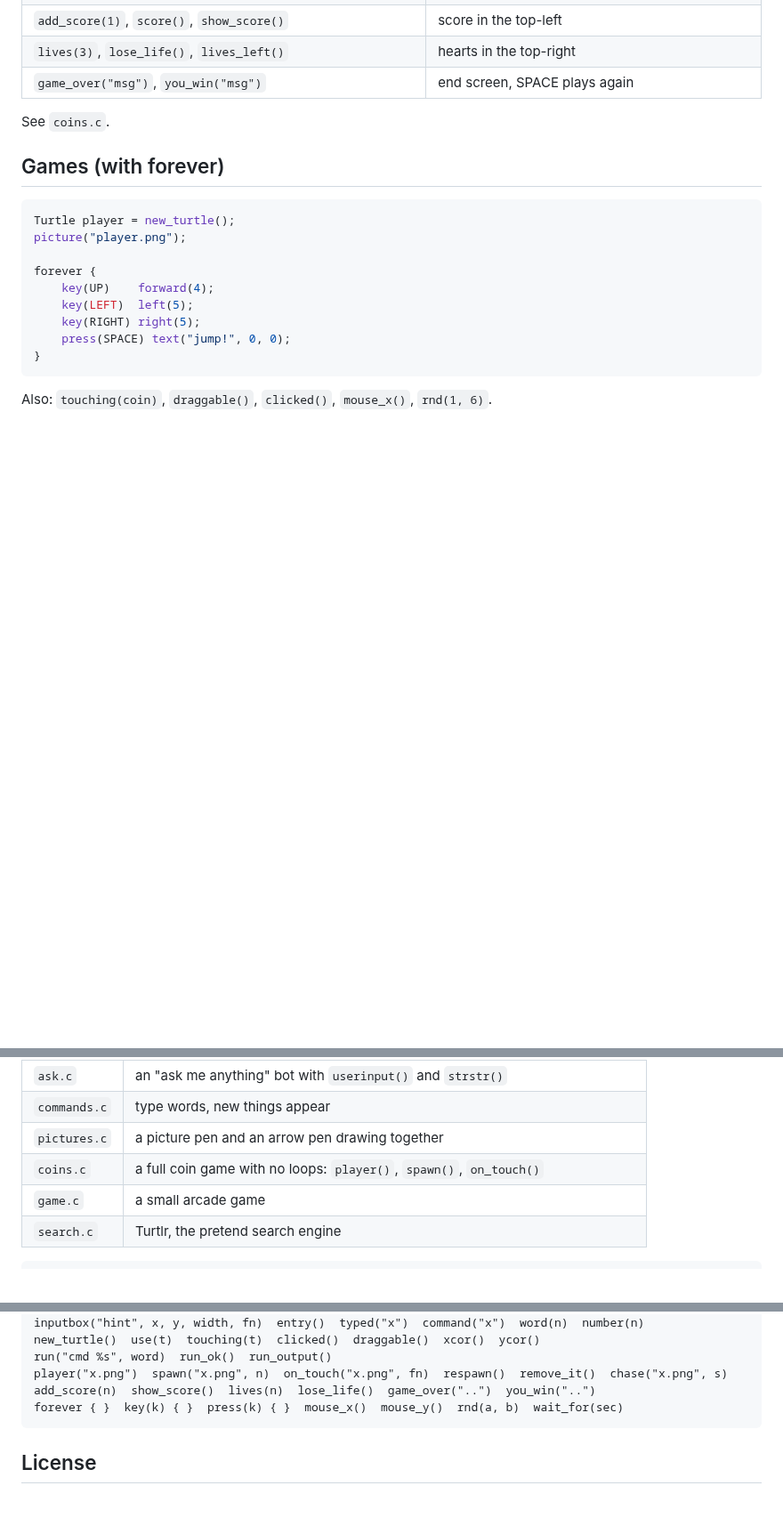
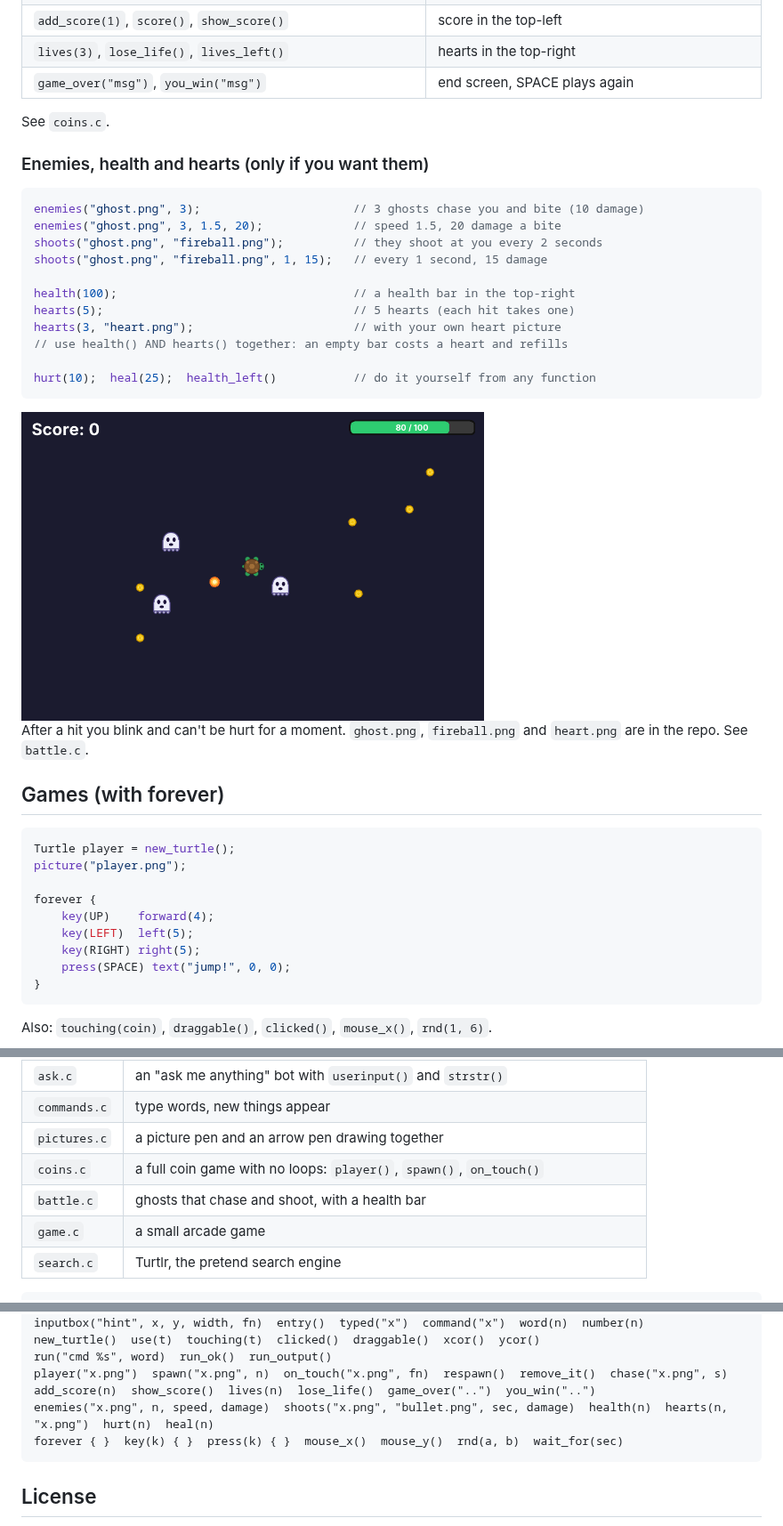
Before and after one commit to rxvy-dev/crayon, a Markdown page: README.md, 3 parts joined by grey strips. Shown at 89% size. Drawn GitHub-style; pictures changed too: screenshots/battle.png (added); blank space fills up the shorter version.

````diff
--- a/README.md
+++ b/README.md
@@ -397,6 +397,26 @@ That's the whole game - it starts by itself at the end of `main`.
 
 See `coins.c`.
 
+### Enemies, health and hearts (only if you want them)
+
+```c
+enemies("ghost.png", 3);                      // 3 ghosts chase you and bite (10 damage)
+enemies("ghost.png", 3, 1.5, 20);             // speed 1.5, 20 damage a bite
+shoots("ghost.png", "fireball.png");          // they shoot at you every 2 seconds
+shoots("ghost.png", "fireball.png", 1, 15);   // every 1 second, 15 damage
+
+health(100);                                  // a health bar in the top-right
+hearts(5);                                    // 5 hearts (each hit takes one)
+hearts(3, "heart.png");                       // with your own heart picture
+// use health() AND hearts() together: an empty bar costs a heart and refills
+
+hurt(10);  heal(25);  health_left()           // do it yourself from any function
+```
+
+<img src="screenshots/battle.png" width="520">
+
+After a hit you blink and can't be hurt for a moment. `ghost.png`, `fireball.png` and `heart.png` are in the repo. See `battle.c`.
+
 ## Games (with forever)
 
 ```c
@@ -505,6 +525,7 @@ void home(void) {
 | `commands.c` | type words, new things appear |
 | `pictures.c` | a picture pen and an arrow pen drawing together |
 | `coins.c` | a full coin game with no loops: `player()`, `spawn()`, `on_touch()` |
+| `battle.c` | ghosts that chase and shoot, with a health bar |
 | `game.c` | a small arcade game |
 | `search.c` | Turtlr, the pretend search engine |
 
@@ -547,6 +568,7 @@ new_turtle()  use(t)  touching(t)  clicked()  draggable()  xcor()  ycor()
 run("cmd %s", word)  run_ok()  run_output()
 player("x.png")  spawn("x.png", n)  on_touch("x.png", fn)  respawn()  remove_it()  chase("x.png", s)
 add_score(n)  show_score()  lives(n)  lose_life()  game_over("..")  you_win("..")
+enemies("x.png", n, speed, damage)  shoots("x.png", "bullet.png", sec, damage)  health(n)  hearts(n, "x.png")  hurt(n)  heal(n)
 forever { }  key(k) { }  press(k) { }  mouse_x()  mouse_y()  rnd(a, b)  wait_for(sec)
 ```
 
````
Also changed, not shown: fireball.png (added), ghost.png (added), heart.png (added), 2 other files.
